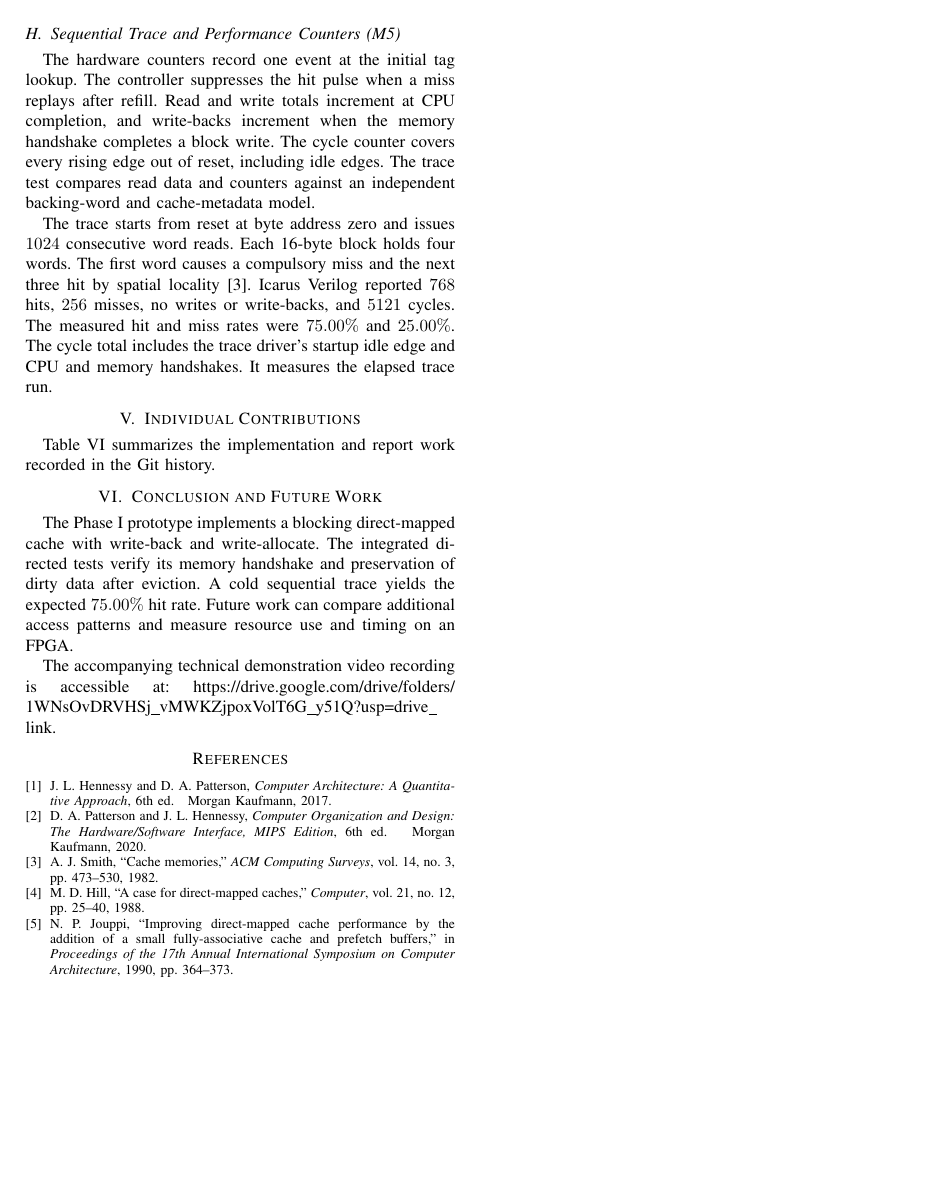
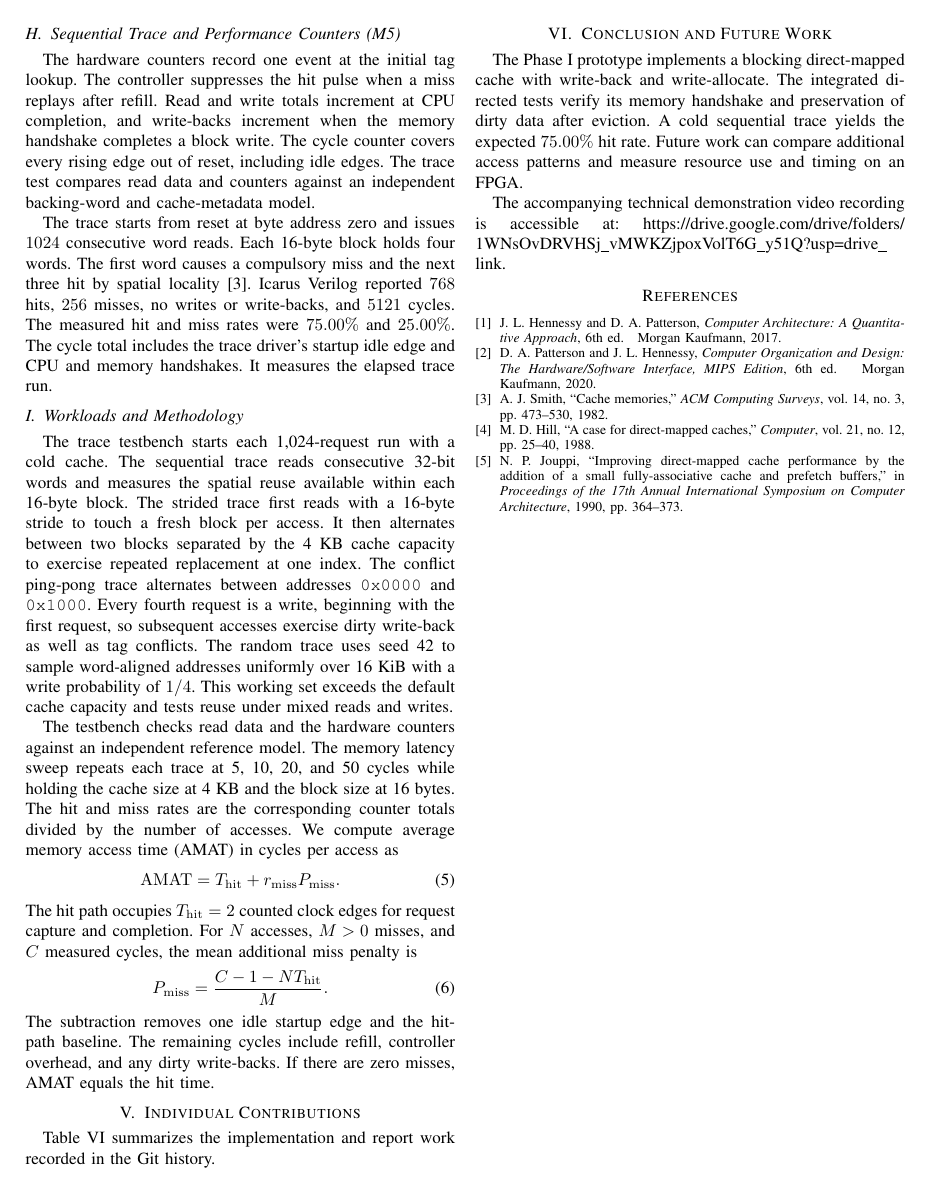
Before and after one commit to Sadhvik999/mca_project, a LaTeX paper (docs/report/main.tex): page 9 of 10. Compiled offline with pdfLaTeX.

Commit message:
docs: add workloads and methodology report subsection

```diff
--- a/docs/report/main.tex
+++ b/docs/report/main.tex
@@ -432,6 +432,19 @@ The hardware counters record one event at the initial tag lookup. The controller
 
 The trace starts from reset at byte address zero and issues $1024$ consecutive word reads. Each 16-byte block holds four words. The first word causes a compulsory miss and the next three hit by spatial locality \cite{smith1982cache}. Icarus Verilog reported $768$ hits, $256$ misses, no writes or write-backs, and $5121$ cycles. The measured hit and miss rates were $75.00\%$ and $25.00\%$. The cycle total includes the trace driver's startup idle edge and CPU and memory handshakes. It measures the elapsed trace run.
 
+\subsection{Workloads and Methodology}
+The trace testbench starts each 1,024-request run with a cold cache. The sequential trace reads consecutive 32-bit words and measures the spatial reuse available within each 16-byte block. The strided trace first reads with a 16-byte stride to touch a fresh block per access. It then alternates between two blocks separated by the 4~KB cache capacity to exercise repeated replacement at one index. The conflict ping-pong trace alternates between addresses \texttt{0x0000} and \texttt{0x1000}. Every fourth request is a write, beginning with the first request, so subsequent accesses exercise dirty write-back as well as tag conflicts. The random trace uses seed 42 to sample word-aligned addresses uniformly over 16~KiB with a write probability of $1/4$. This working set exceeds the default cache capacity and tests reuse under mixed reads and writes.
+
+The testbench checks read data and the hardware counters against an independent reference model. The memory latency sweep repeats each trace at 5, 10, 20, and 50 cycles while holding the cache size at 4~KB and the block size at 16~bytes. The hit and miss rates are the corresponding counter totals divided by the number of accesses. We compute average memory access time (AMAT) in cycles per access as
+\begin{equation}
+\mathrm{AMAT} = T_{\mathrm{hit}} + r_{\mathrm{miss}} P_{\mathrm{miss}}.
+\end{equation}
+The hit path occupies $T_{\mathrm{hit}}=2$ counted clock edges for request capture and completion. For $N$ accesses, $M>0$ misses, and $C$ measured cycles, the mean additional miss penalty is
+\begin{equation}
+P_{\mathrm{miss}} = \frac{C - 1 - N T_{\mathrm{hit}}}{M}.
+\end{equation}
+The subtraction removes one idle startup edge and the hit-path baseline. The remaining cycles include refill, controller overhead, and any dirty write-backs. If there are zero misses, AMAT equals the hit time.
+
 \section{Individual Contributions}
 Table~\ref{tab:contributions} summarizes the implementation and report work recorded in the Git history.
 
```
